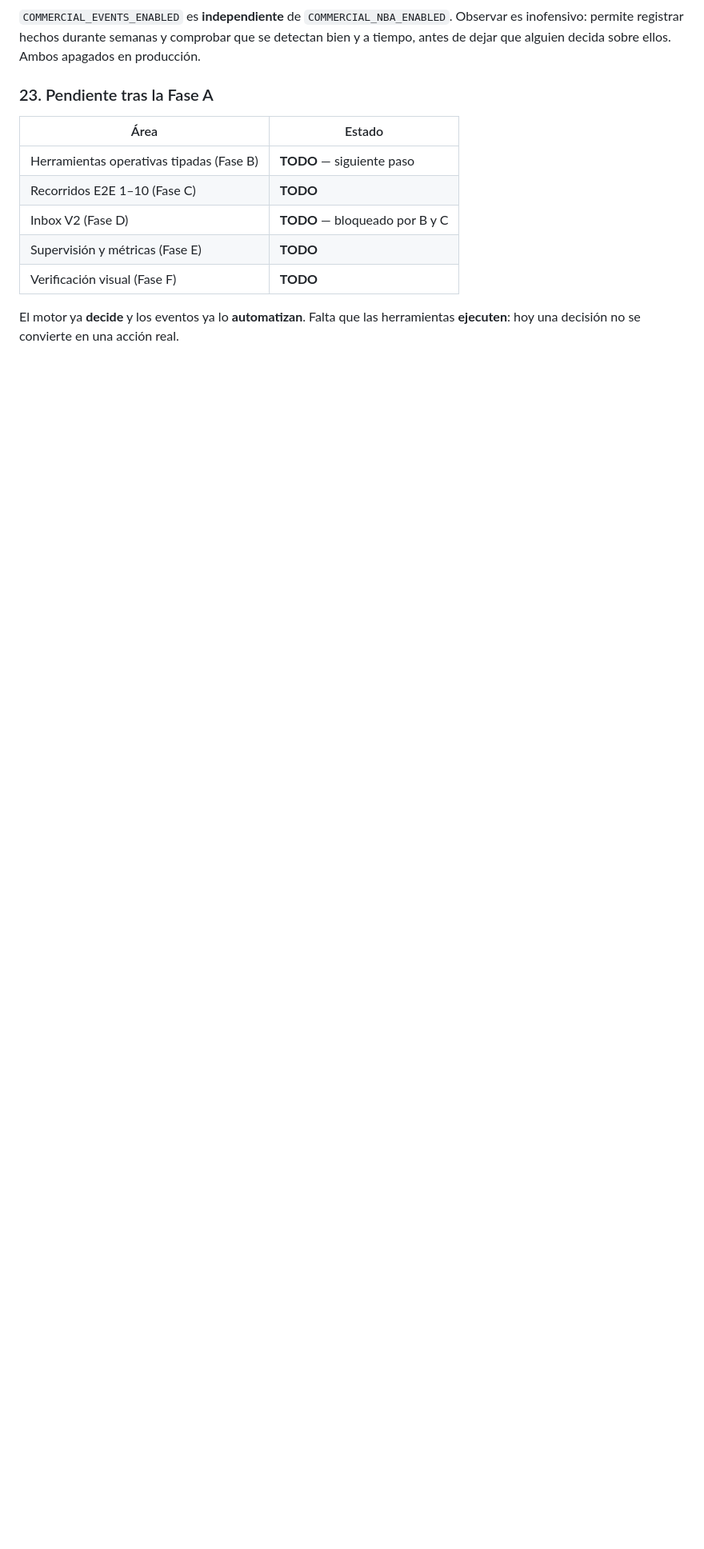
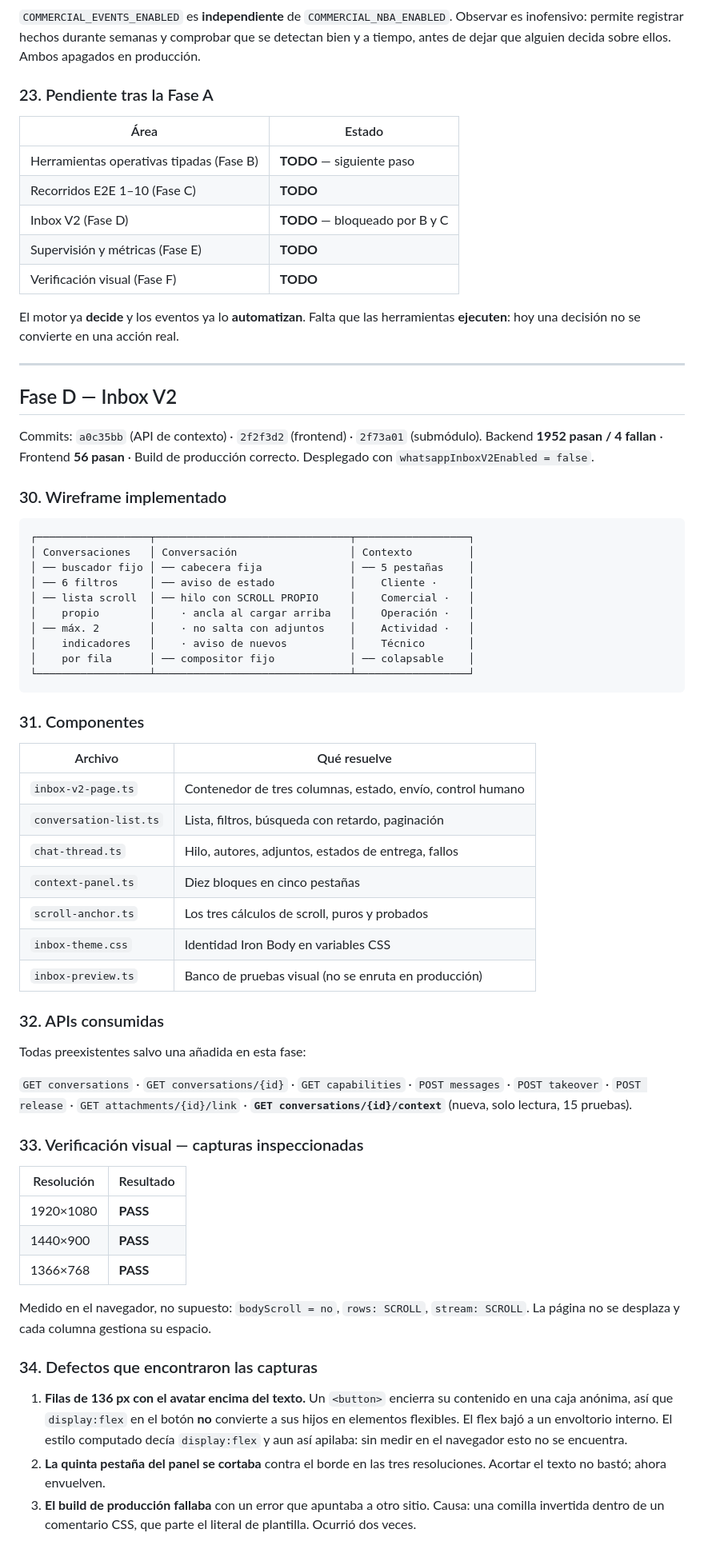
Before and after one commit to Osdam/Iron-Body, a Markdown page: IRON_BODY_AGENT_COMPLETION_LEDGER.md, the part around one of its changes. Shown at 80% size. Rendered like a GitHub page; blank space fills up the shorter version.

````diff
--- a/IRON_BODY_AGENT_COMPLETION_LEDGER.md
+++ b/IRON_BODY_AGENT_COMPLETION_LEDGER.md
@@ -414,3 +414,71 @@ Ambos apagados en producción.
 
 El motor ya **decide** y los eventos ya lo **automatizan**. Falta que las
 herramientas **ejecuten**: hoy una decisión no se convierte en una acción real.
+
+---
+
+## Fase D — Inbox V2
+
+Commits: `a0c35bb` (API de contexto) · `2f2f3d2` (frontend) · `2f73a01` (submódulo).
+Backend **1952 pasan / 4 fallan** · Frontend **56 pasan** · Build de producción correcto.
+Desplegado con `whatsappInboxV2Enabled = false`.
+
+### 30. Wireframe implementado
+
+```
+┌──────────────────┬───────────────────────────────┬──────────────────┐
+│ Conversaciones   │ Conversación                  │ Contexto         │
+│ ── buscador fijo │ ── cabecera fija              │ ── 5 pestañas    │
+│ ── 6 filtros     │ ── aviso de estado            │    Cliente ·     │
+│ ── lista scroll  │ ── hilo con SCROLL PROPIO     │    Comercial ·   │
+│    propio        │    · ancla al cargar arriba   │    Operación ·   │
+│ ── máx. 2        │    · no salta con adjuntos    │    Actividad ·   │
+│    indicadores   │    · aviso de nuevos          │    Técnico       │
+│    por fila      │ ── compositor fijo            │ ── colapsable    │
+└──────────────────┴───────────────────────────────┴──────────────────┘
+```
+
+### 31. Componentes
+
+| Archivo | Qué resuelve |
+|---|---|
+| `inbox-v2-page.ts` | Contenedor de tres columnas, estado, envío, control humano |
+| `conversation-list.ts` | Lista, filtros, búsqueda con retardo, paginación |
+| `chat-thread.ts` | Hilo, autores, adjuntos, estados de entrega, fallos |
+| `context-panel.ts` | Diez bloques en cinco pestañas |
+| `scroll-anchor.ts` | Los tres cálculos de scroll, puros y probados |
+| `inbox-theme.css` | Identidad Iron Body en variables CSS |
+| `inbox-preview.ts` | Banco de pruebas visual (no se enruta en producción) |
+
+### 32. APIs consumidas
+
+Todas preexistentes salvo una añadida en esta fase:
+
+`GET conversations` · `GET conversations/{id}` · `GET capabilities` ·
+`POST messages` · `POST takeover` · `POST release` · `GET attachments/{id}/link` ·
+**`GET conversations/{id}/context`** (nueva, solo lectura, 15 pruebas).
+
+### 33. Verificación visual — capturas inspeccionadas
+
+| Resolución | Resultado |
+|---|---|
+| 1920×1080 | **PASS** |
+| 1440×900 | **PASS** |
+| 1366×768 | **PASS** |
+
+Medido en el navegador, no supuesto: `bodyScroll = no`, `rows: SCROLL`,
+`stream: SCROLL`. La página no se desplaza y cada columna gestiona su espacio.
+
+### 34. Defectos que encontraron las capturas
+
+1. **Filas de 136 px con el avatar encima del texto.** Un `<button>` encierra su
+   contenido en una caja anónima, así que `display:flex` en el botón **no**
+   convierte a sus hijos en elementos flexibles. El flex bajó a un envoltorio
+   interno. El estilo computado decía `display:flex` y aun así apilaba: sin
+   medir en el navegador esto no se encuentra.
+2. **La quinta pestaña del panel se cortaba** contra el borde en las tres
+   resoluciones. Acortar el texto no bastó; ahora envuelven.
+3. **El build de producción fallaba** con un error que apuntaba a otro sitio.
+   Causa: una comilla invertida dentro de un comentario CSS, que parte el
+   literal de plantilla. Ocurrió dos veces.
+
````
Also changed, not shown: other parts of IRON_BODY_AGENT_COMPLETION_LEDGER.md (+41 -0 lines).
